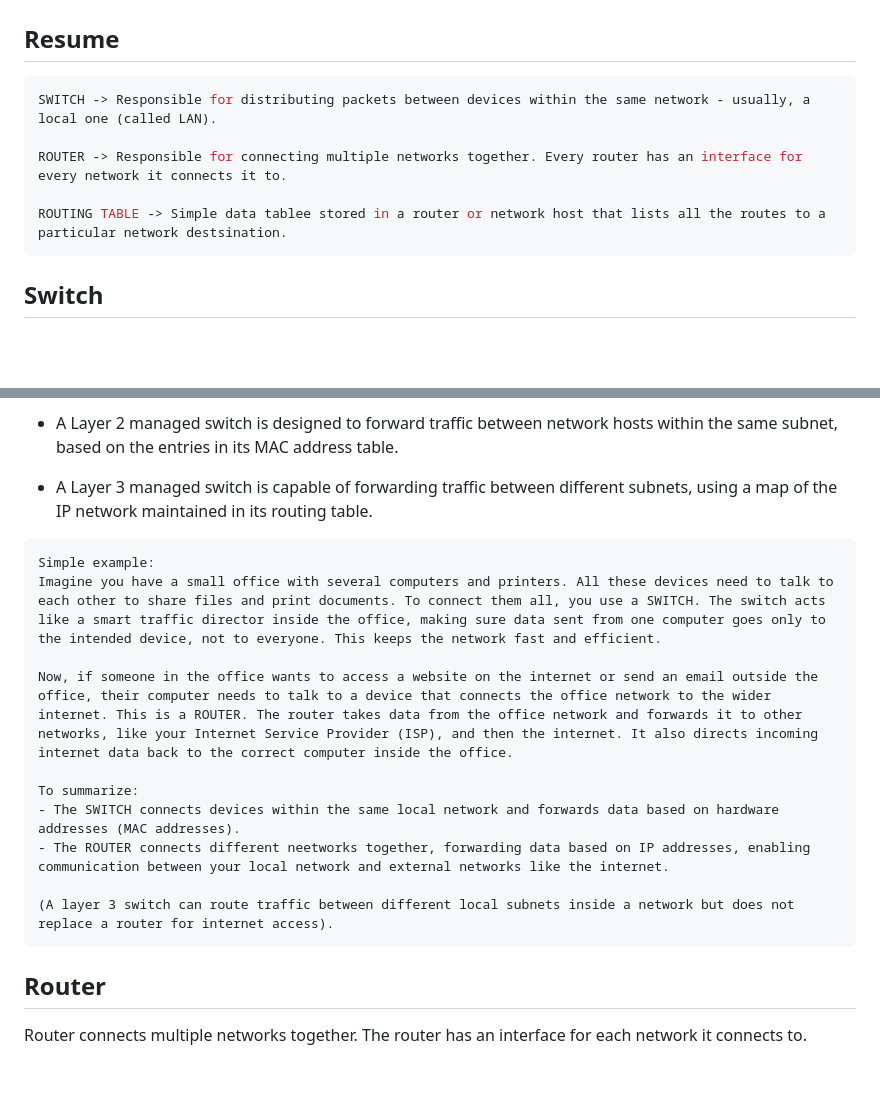
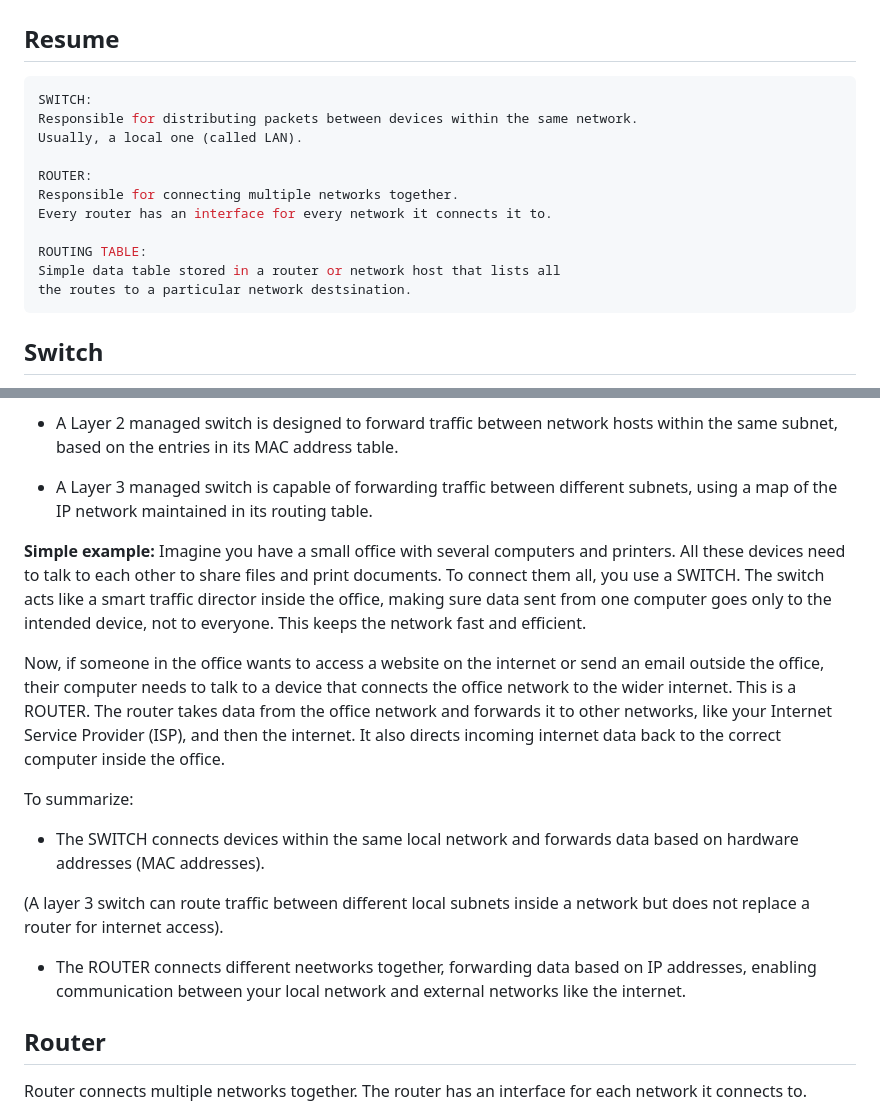
Before and after one commit to mgrl39/netkit, a Markdown page: posts/04network-devices.md, 2 parts joined by grey strips. Rendered like a GitHub page; blank space fills up the shorter version.

Commit message:
improving post format

````diff
--- a/posts/04network-devices.md
+++ b/posts/04network-devices.md
@@ -7,11 +7,17 @@ tags: post
 
 ## Resume
 ```c
-SWITCH -> Responsible for distributing packets between devices within the same network - usually, a local one (called LAN).
+SWITCH:
+Responsible for distributing packets between devices within the same network.
+Usually, a local one (called LAN).
 
-ROUTER -> Responsible for connecting multiple networks together. Every router has an interface for every network it connects it to.
+ROUTER:
+Responsible for connecting multiple networks together.
+Every router has an interface for every network it connects it to.
 
-ROUTING TABLE -> Simple data tablee stored in a router or network host that lists all the routes to a particular network destsination.
+ROUTING TABLE:
+Simple data table stored in a router or network host that lists all
+the routes to a particular network destsination.
 ```
 
 ## Switch
@@ -27,18 +33,18 @@ So explaining this again:
 
 - A Layer 3 managed switch is capable of forwarding traffic between different subnets, using a map of the IP network maintained in its routing table.
 
-```
-Simple example:
+**Simple example:**
 Imagine you have a small office with several computers and printers. All these devices need to talk to each other to share files and print documents. To connect them all, you use a SWITCH. The switch acts like a smart traffic director inside the office, making sure data sent from one computer goes only to the intended device, not to everyone. This keeps the network fast and efficient.
 
 Now, if someone in the office wants to access a website on the internet or send an email outside the office, their computer needs to talk to a device that connects the office network to the wider internet. This is a ROUTER. The router takes data from the office network and forwards it to other networks, like your Internet Service Provider (ISP), and then the internet. It also directs incoming internet data back to the correct computer inside the office.
 
 To summarize:
 - The SWITCH connects devices within the same local network and forwards data based on hardware addresses (MAC addresses).
+
+(A layer 3 switch can route traffic between different local subnets inside a network but does not replace a router for internet access).
+
 - The ROUTER connects different neetworks together, forwarding data based on IP addresses, enabling communication between your local network and external networks like the internet.
 
-(A layer 3 switch can route traffic between different local subnets inside a network but does not replace a router for internet access).
-```
 ## Router
 Router connects multiple networks together. The router has an interface for each network it connects to.
 
````
